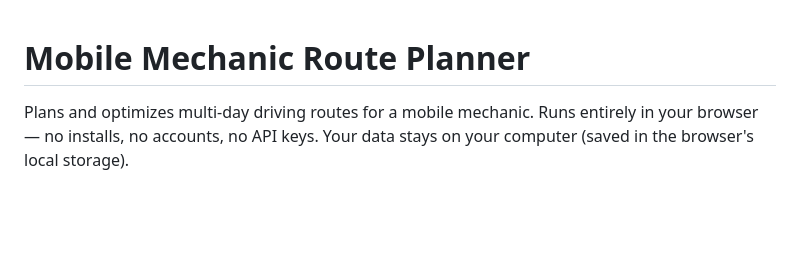
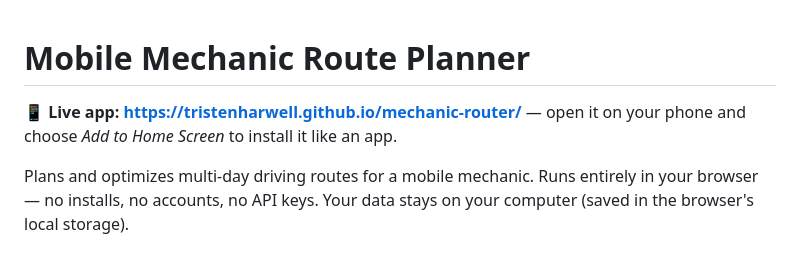
Before and after one commit to tristenharwell/mechanic-router, a Markdown page: README.md, the part around the change. Rendered like a GitHub page; blank space fills up the shorter version.

Commit message:
Add live app URL to README
Co-Authored-By: Claude Fable 5 <noreply@anthropic.com>

```diff
--- a/README.md
+++ b/README.md
@@ -1,4 +1,7 @@
 # Mobile Mechanic Route Planner
+
+**📱 Live app: https://tristenharwell.github.io/mechanic-router/** — open it on your
+phone and choose *Add to Home Screen* to install it like an app.
 
 Plans and optimizes multi-day driving routes for a mobile mechanic. Runs entirely in
 your browser — no installs, no accounts, no API keys. Your data stays on your computer
```
